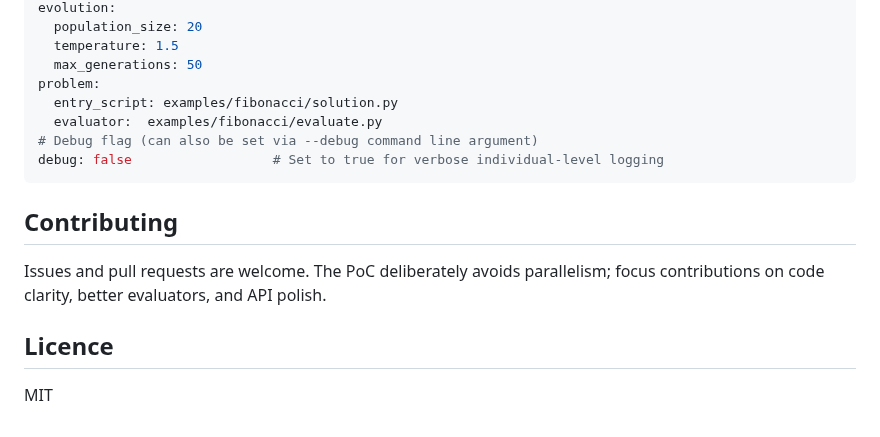
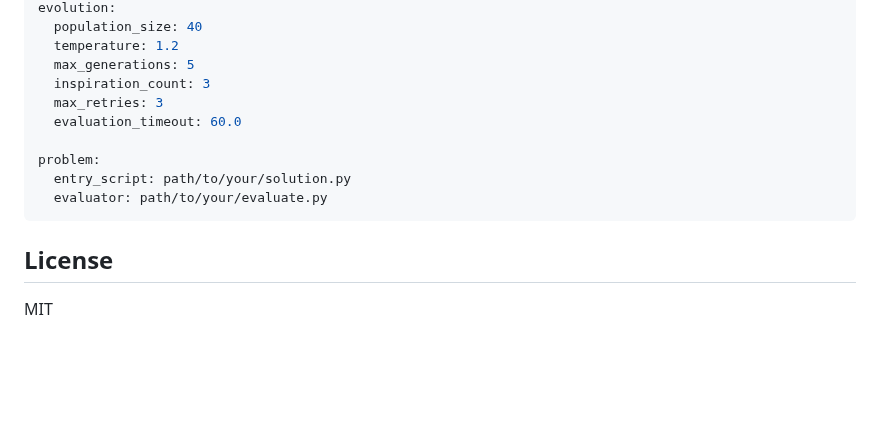
Before and after one commit to hamza-isazi/AlphaEvolveLite, a Markdown page: README.md, the part around one of its changes. GitHub-like rendering; blank space fills up the shorter version.

````diff
--- a/README.md
+++ b/README.md
@@ -134,18 +190,16 @@ llm:
 evolution:
-  population_size: 20
-  temperature: 1.5
-  max_generations: 50
+  population_size: 40
+  temperature: 1.2
+  max_generations: 5
+  inspiration_count: 3
+  max_retries: 3
+  evaluation_timeout: 60.0
+
 problem:
-  entry_script: examples/fibonacci/solution.py
-  evaluator:  examples/fibonacci/evaluate.py
-# Debug flag (can also be set via --debug command line argument)
-debug: false                  # Set to true for verbose individual-level logging
+  entry_script: path/to/your/solution.py
+  evaluator: path/to/your/evaluate.py
 ```
 
-## Contributing
-
-Issues and pull requests are welcome. The PoC deliberately avoids parallelism; focus contributions on code clarity, better evaluators, and API polish.
-
-## Licence
+## License
 
 MIT
````
Also changed, not shown: other parts of README.md (+72 -16 lines).
